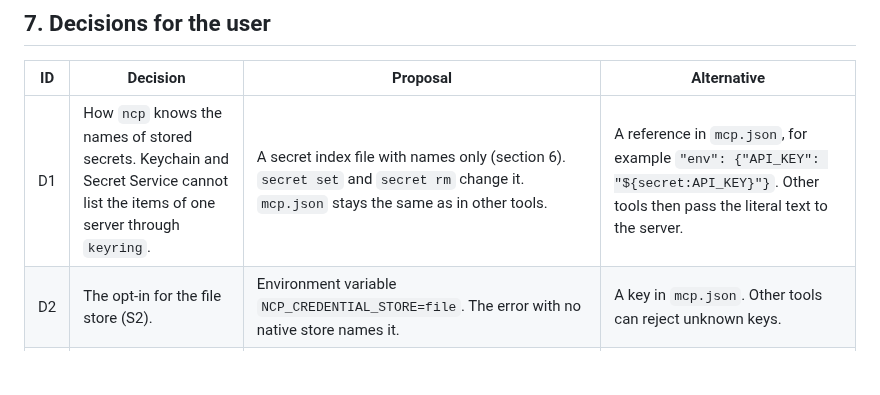
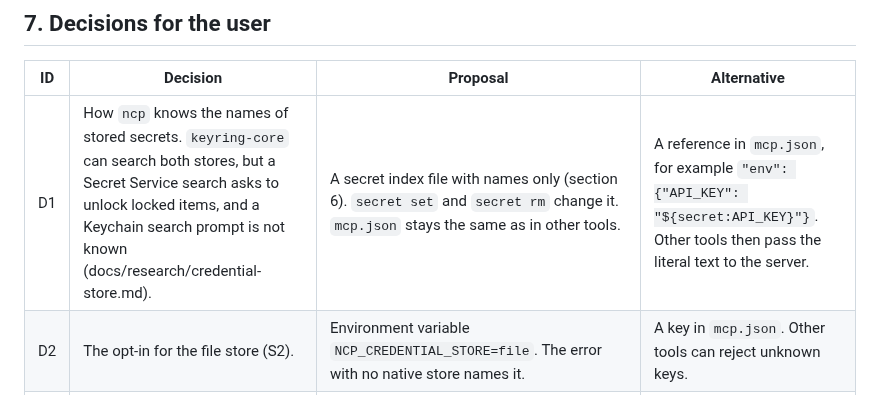
Before and after one commit to darcien/ncp, a Markdown page: docs/design/cli.md, the part around the change. GitHub-like rendering; blank space fills up the shorter version.

```diff
--- a/docs/design/cli.md
+++ b/docs/design/cli.md
@@ -198,7 +198,7 @@ are removed. A cache file that does not load is ignored and written again.
 
 | ID | Decision | Proposal | Alternative |
 |---|---|---|---|
-| D1 | How `ncp` knows the names of stored secrets. Keychain and Secret Service cannot list the items of one server through `keyring`. | A secret index file with names only (section 6). `secret set` and `secret rm` change it. `mcp.json` stays the same as in other tools. | A reference in `mcp.json`, for example `"env": {"API_KEY": "${secret:API_KEY}"}`. Other tools then pass the literal text to the server. |
+| D1 | How `ncp` knows the names of stored secrets. `keyring-core` can search both stores, but a Secret Service search asks to unlock locked items, and a Keychain search prompt is not known (docs/research/credential-store.md). | A secret index file with names only (section 6). `secret set` and `secret rm` change it. `mcp.json` stays the same as in other tools. | A reference in `mcp.json`, for example `"env": {"API_KEY": "${secret:API_KEY}"}`. Other tools then pass the literal text to the server. |
 | D2 | The opt-in for the file store (S2). | Environment variable `NCP_CREDENTIAL_STORE=file`. The error with no native store names it. | A key in `mcp.json`. Other tools can reject unknown keys. |
 | D3 | Default probe timeout. | 10 s, the rmcp value. The first start of a stdio server (for example a download by `npx`) counts against it. A timeout costs a second start. | 3 s, as go-sdk PR #1334. Faster for a legacy server that does not answer, but a slow first start falls back to `initialize`. |
 | D4 | The place of settings that `mcp.json` cannot hold (fixed OAuth port, CIMD URL (A7), probe timeout for one server). | A second file, `$XDG_CONFIG_HOME/ncp/settings.json`, with a map for each server name. `mcp.json` stays portable. | An extension key in `mcp.json`, for example `"x-ncp": {...}`. |
```
Also changed, not shown: docs/plan.md (+1 -1 lines), docs/research/credential-store.md (added, +57 -0 lines).
